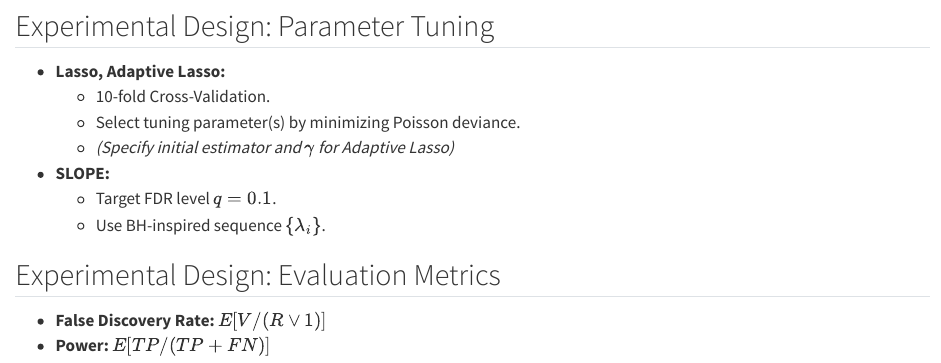
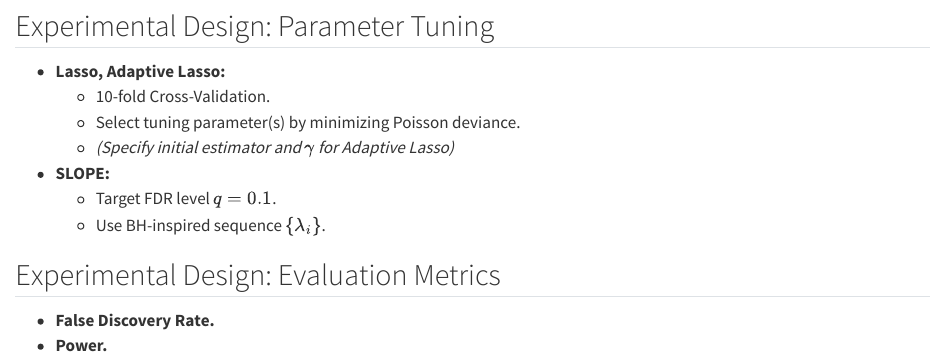
Before and after one commit to JavierMtzRdz/stat538-proj_prop-penalization, a Quarto document (index.qmd): the page in a window 1100 px wide, from 2390 px down. Rendered offline with R 4.5, knitr and Pandoc in place of Quarto, with nearby package versions.

Commit message:
Correct last slide

```diff
--- a/index.qmd
+++ b/index.qmd
@@ -118,7 +118,5 @@ Lorem ipsum dolor sit amet:
 
 ## Experimental Design: Evaluation Metrics
 
-* **False Discovery Rate:**
-        $E[ V / (R \vee 1) ]$
-* **Power:**
-        $E[ TP / (TP + FN) ]$
+* **False Discovery Rate.**
+* **Power.**
```
